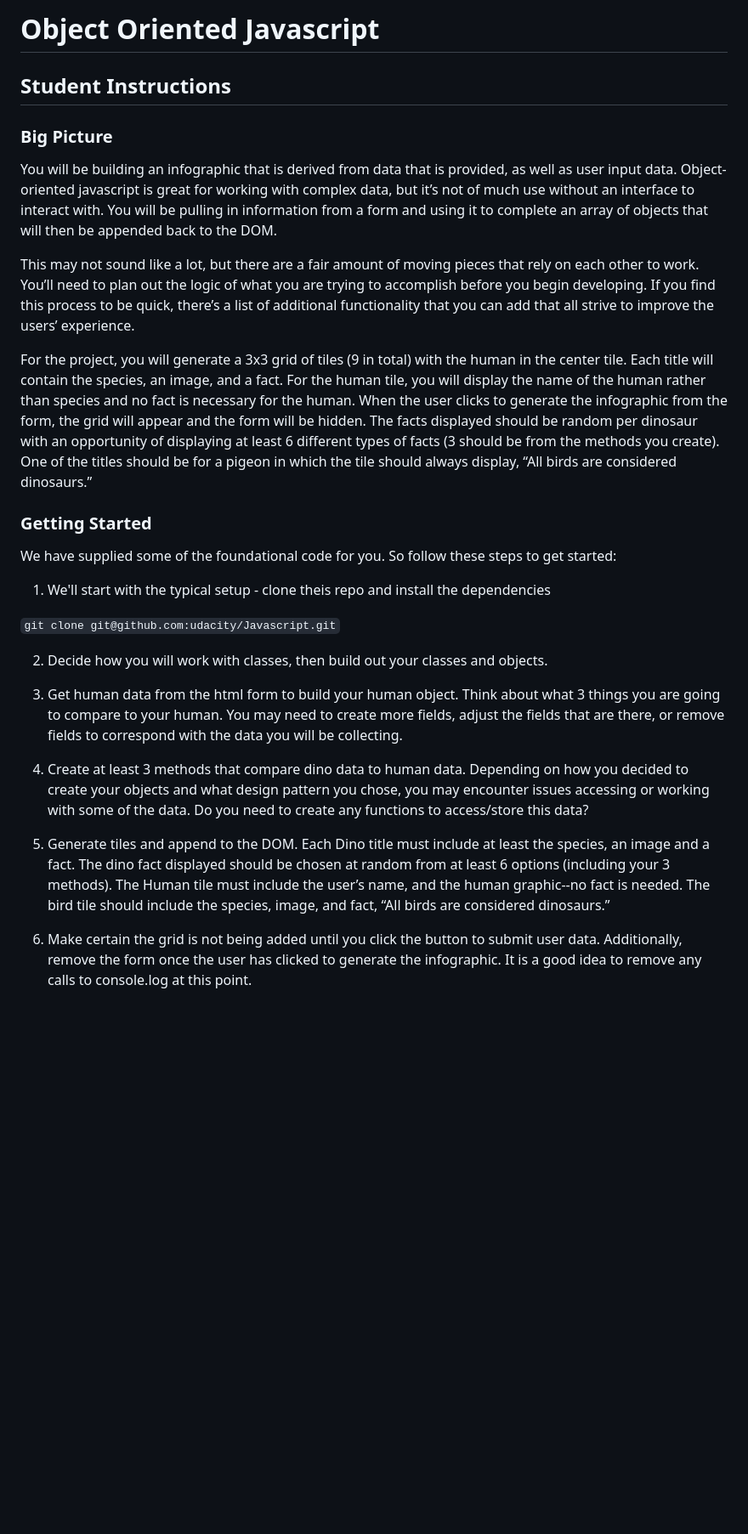
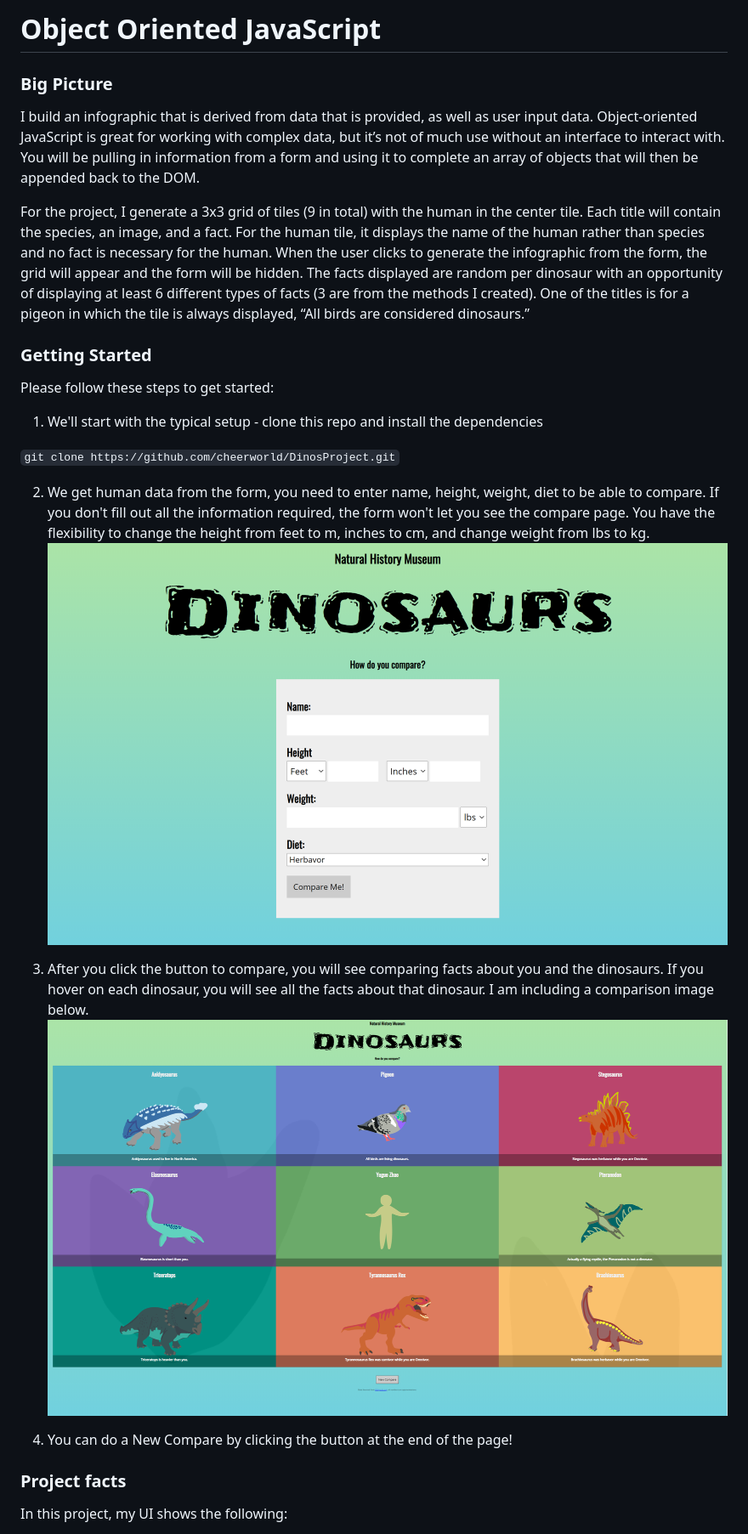
Before and after one commit to cheerworld/DinosProject, a Markdown page: README.md, the part around the change printed below. Shown: that part at 85% size. GitHub-like rendering; pictures changed too: images/compare.PNG (added), images/form.PNG (added); blank space fills up the shorter version.

Commit message:
Docs:edit readme and add images

````diff
--- a/README.md
+++ b/README.md
@@ -1,31 +1,31 @@
-# Object Oriented Javascript
+# Object Oriented JavaScript
 
-## Student Instructions
 
 ### Big Picture
 
-You will be building an infographic that is derived from data that is provided, as well as user input data. Object-oriented javascript is great for working with complex data, but it’s not of much use without an interface to interact with. You will be pulling in information from a form and using it to complete an array of objects that will then be appended back to the DOM.
+I build an infographic that is derived from data that is provided, as well as user input data. Object-oriented JavaScript is great for working with complex data, but it’s not of much use without an interface to interact with. You will be pulling in information from a form and using it to complete an array of objects that will then be appended back to the DOM.
 
-This may not sound like a lot, but there are a fair amount of moving pieces that rely on each other to work. You’ll need to plan out the logic of what you are trying to accomplish before you begin developing. If you find this process to be quick, there’s a list of additional functionality that you can add that all strive to improve the users’ experience.
 
-For the project, you will generate a 3x3 grid of tiles (9 in total) with the human in the center tile. Each title will contain the species, an image, and a fact. For the human tile, you will display the name of the human rather than species and no fact is necessary for the human. When the user clicks to generate the infographic from the form, the grid will appear and the form will be hidden. The facts displayed should be random per dinosaur with an opportunity of displaying at least 6 different types of facts (3 should be from the methods you create). One of the titles should be for a pigeon in which the tile should always display, “All birds are considered dinosaurs.”
+For the project, I generate a 3x3 grid of tiles (9 in total) with the human in the center tile. Each title will contain the species, an image, and a fact. For the human tile, it displays the name of the human rather than species and no fact is necessary for the human. When the user clicks to generate the infographic from the form, the grid will appear and the form will be hidden. The facts displayed are random per dinosaur with an opportunity of displaying at least 6 different types of facts (3 are from the methods I created). One of the titles is for a pigeon in which the tile is always displayed, “All birds are considered dinosaurs.”
 
 
 ### Getting Started
 
-We have supplied some of the foundational code for you. So follow these steps to get started:
+Please follow these steps to get started:
 
-1. We'll start with the typical setup - clone theis repo and install the dependencies
+1. We'll start with the typical setup - clone this repo and install the dependencies
 
-```git clone git@github.com:udacity/Javascript.git```
+```git clone https://github.com/cheerworld/DinosProject.git```
 
-2. Decide how you will work with classes, then build out your classes and objects.
+2. We get human data from the form, you need to enter name, height, weight, diet to be able to compare. If you don't fill out all the information required, the form won't let you see the compare page. You have the flexibility to change the height from feet to m, inches to cm, and change weight from lbs to kg.
+![Form Image](./images/form.PNG)
 
-3. Get human data from the html form to build your human object. Think about what 3 things you are going to compare to your human. You may need to create more fields, adjust the fields that are there, or remove fields to correspond with the data you will be collecting.
+3. After you click the button to compare, you will see comparing facts about you and the dinosaurs. If you hover on each dinosaur, you will see all the facts about that dinosaur. I am including a comparison image below.
+![Compare Image](./images/compare.PNG)
 
-4. Create at least 3 methods that compare dino data to human data. Depending on how you decided to create your objects and what design pattern you chose, you may encounter issues accessing or working with some of the data. Do you need to create any functions to access/store this data?
+4. You can do a New Compare by clicking the button at the end of the page!
 
-5. Generate tiles and append to the DOM. Each Dino title must include at least the species, an image and a fact. The dino fact displayed should be chosen at random from at least 6 options (including your 3 methods). The Human tile must include the user’s name, and the human graphic--no fact is needed. The bird tile should include the species, image, and fact, “All birds are considered dinosaurs.”
+### Project facts
 
-6. Make certain the grid is not being added until you click the button to submit user data. Additionally, remove the form once the user has clicked to generate the infographic. It is a good idea to remove any calls to console.log at this point.
+In this project, my UI shows the following:
 
````
Also changed, not shown: other parts of README.md (+12 -18 lines).
